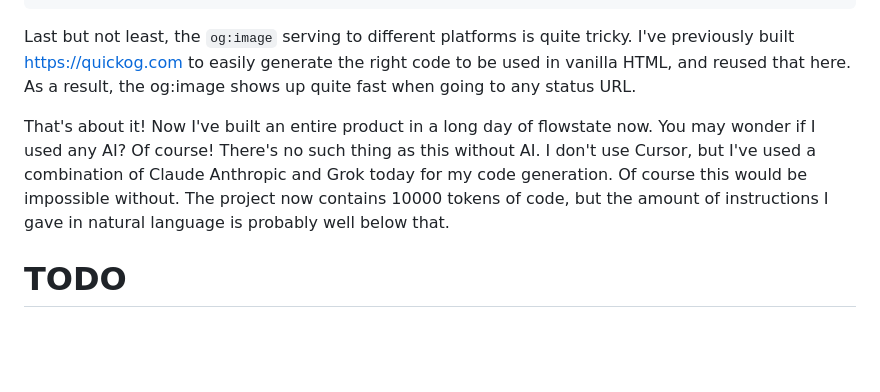
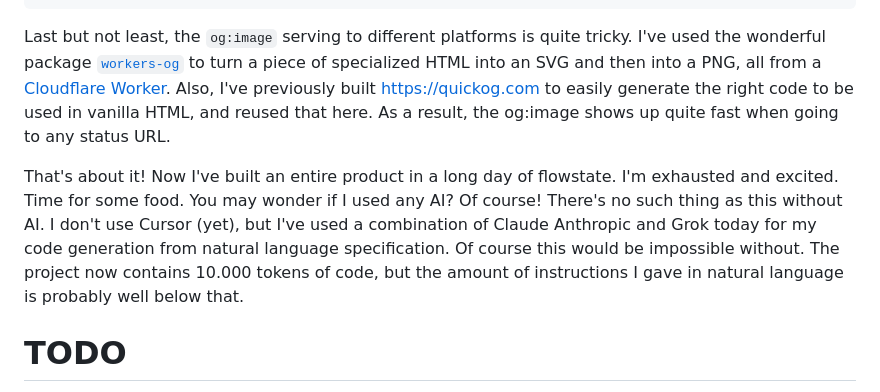
Before and after one commit to janwilmake/xymake, a Markdown page: README.md, the part around the change. GitHub-like rendering; blank space fills up the shorter version.

Commit message:
improvements

````diff
--- a/README.md
+++ b/README.md
@@ -103,9 +103,9 @@ ctx.waitUntil(
 );
 ```
 
-Last but not least, the `og:image` serving to different platforms is quite tricky. I've previously built https://quickog.com to easily generate the right code to be used in vanilla HTML, and reused that here. As a result, the og:image shows up quite fast when going to any status URL.
+Last but not least, the `og:image` serving to different platforms is quite tricky. I've used the wonderful package [`workers-og`](https://github.com/kvnang/workers-og) to turn a piece of specialized HTML into an SVG and then into a PNG, all from a [Cloudflare Worker](https://workers.cloudflare.com). Also, I've previously built https://quickog.com to easily generate the right code to be used in vanilla HTML, and reused that here. As a result, the og:image shows up quite fast when going to any status URL.
 
-That's about it! Now I've built an entire product in a long day of flowstate now. You may wonder if I used any AI? Of course! There's no such thing as this without AI. I don't use Cursor, but I've used a combination of Claude Anthropic and Grok today for my code generation. Of course this would be impossible without. The project now contains 10000 tokens of code, but the amount of instructions I gave in natural language is probably well below that.
+That's about it! Now I've built an entire product in a long day of flowstate. I'm exhausted and excited. Time for some food. You may wonder if I used any AI? Of course! There's no such thing as this without AI. I don't use Cursor (yet), but I've used a combination of Claude Anthropic and Grok today for my code generation from natural language specification. Of course this would be impossible without. The project now contains 10.000 tokens of code, but the amount of instructions I gave in natural language is probably well below that.
 
 # TODO
 
````
